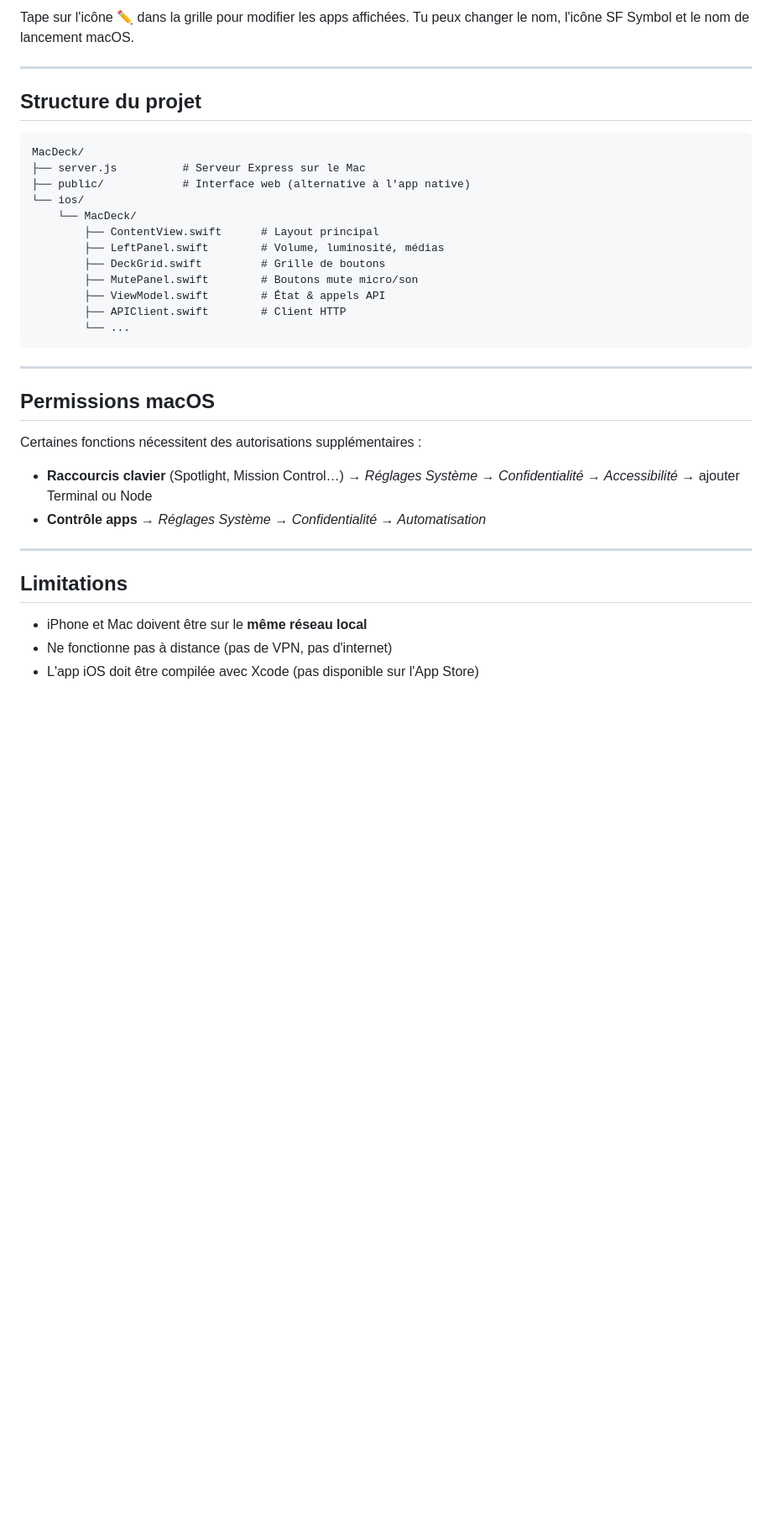
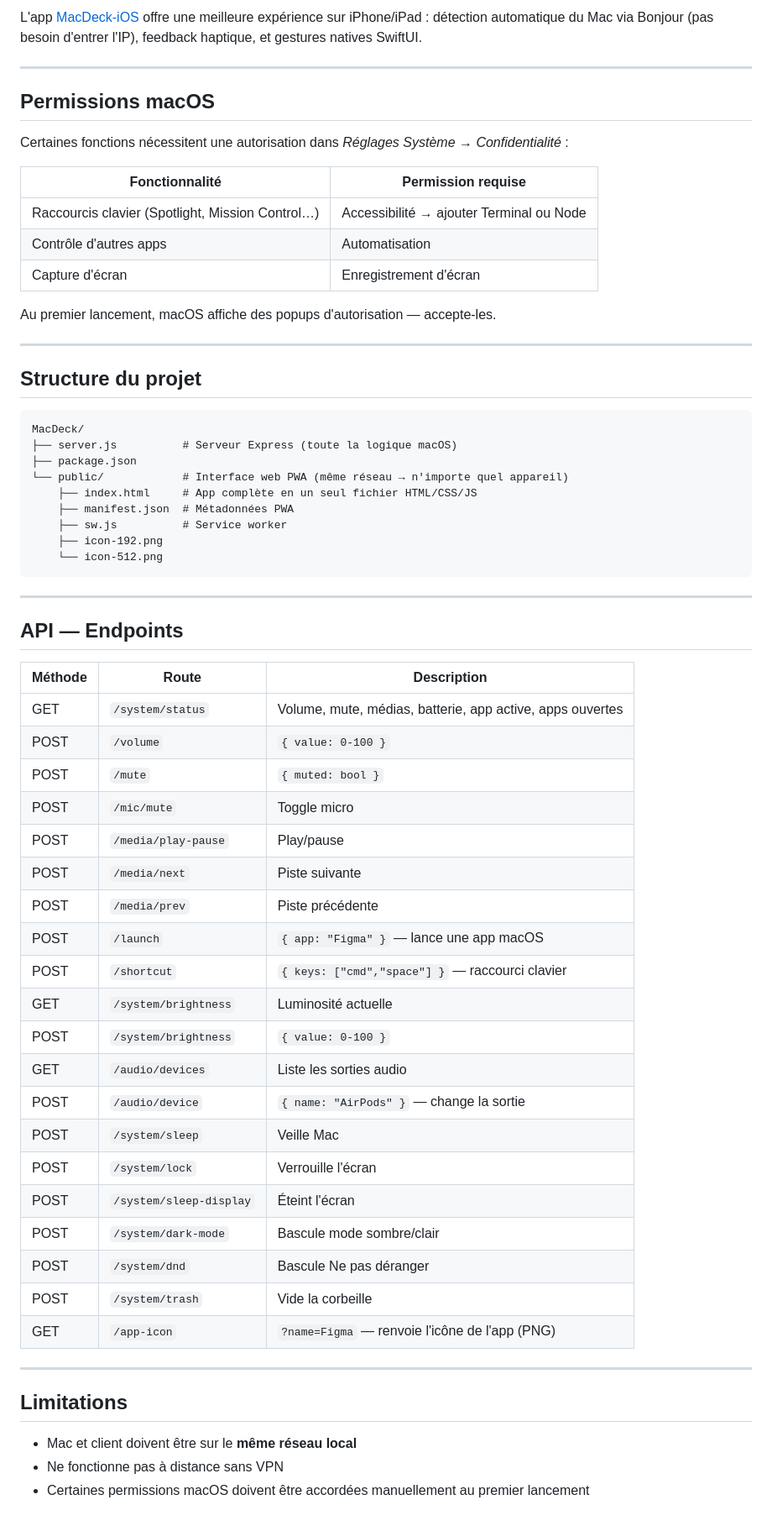
Before and after one commit to Andre27aj/MacDeck, a Markdown page: README.md, the part around one of its changes. Shown at 84% size. Rendered like a GitHub page; blank space fills up the shorter version.

````diff
--- a/README.md
+++ b/README.md
@@ -80,5 +77,19 @@ Ouvre `MacDeck.xcodeproj` dans Xcode :
 
-Tape sur l'icône ✏️ dans la grille pour modifier les apps affichées. Tu peux changer le nom, l'icône SF Symbol et le nom de lancement macOS.
+L'app [MacDeck-iOS](https://github.com/Andre27aj/MacDeck-iOS) offre une meilleure expérience sur iPhone/iPad : détection automatique du Mac via Bonjour (pas besoin d'entrer l'IP), feedback haptique, et gestures natives SwiftUI.
+
+---
+
+## Permissions macOS
+
+Certaines fonctions nécessitent une autorisation dans *Réglages Système → Confidentialité* :
+
+| Fonctionnalité | Permission requise |
+|---|---|
+| Raccourcis clavier (Spotlight, Mission Control…) | Accessibilité → ajouter Terminal ou Node |
+| Contrôle d'autres apps | Automatisation |
+| Capture d'écran | Enregistrement d'écran |
+
+Au premier lancement, macOS affiche des popups d'autorisation — accepte-les.
 
 ---
 
@@ -86,32 +97,47 @@ Tape sur l'icône ✏️ dans la grille pour modifier les apps affichées. Tu pe
 
 ```
 MacDeck/
-├── server.js          # Serveur Express sur le Mac
-├── public/            # Interface web (alternative à l'app native)
-└── ios/
-    └── MacDeck/
-        ├── ContentView.swift      # Layout principal
-        ├── LeftPanel.swift        # Volume, luminosité, médias
-        ├── DeckGrid.swift         # Grille de boutons
-        ├── MutePanel.swift        # Boutons mute micro/son
-        ├── ViewModel.swift        # État & appels API
-        ├── APIClient.swift        # Client HTTP
-        └── ...
+├── server.js          # Serveur Express (toute la logique macOS)
+├── package.json
+└── public/            # Interface web PWA (même réseau → n'importe quel appareil)
+    ├── index.html     # App complète en un seul fichier HTML/CSS/JS
+    ├── manifest.json  # Métadonnées PWA
+    ├── sw.js          # Service worker
+    ├── icon-192.png
+    └── icon-512.png
 ```
 
 ---
 
-## Permissions macOS
+## API — Endpoints
 
-Certaines fonctions nécessitent des autorisations supplémentaires :
-
-- **Raccourcis clavier** (Spotlight, Mission Control…) → *Réglages Système → Confidentialité → Accessibilité* → ajouter Terminal ou Node
-- **Contrôle apps** → *Réglages Système → Confidentialité → Automatisation*
+| Méthode | Route | Description |
+|---------|-------|-------------|
+| GET | `/system/status` | Volume, mute, médias, batterie, app active, apps ouvertes |
+| POST | `/volume` | `{ value: 0-100 }` |
+| POST | `/mute` | `{ muted: bool }` |
+| POST | `/mic/mute` | Toggle micro |
+| POST | `/media/play-pause` | Play/pause |
+| POST | `/media/next` | Piste suivante |
+| POST | `/media/prev` | Piste précédente |
+| POST | `/launch` | `{ app: "Figma" }` — lance une app macOS |
+| POST | `/shortcut` | `{ keys: ["cmd","space"] }` — raccourci clavier |
+| GET | `/system/brightness` | Luminosité actuelle |
+| POST | `/system/brightness` | `{ value: 0-100 }` |
+| GET | `/audio/devices` | Liste les sorties audio |
+| POST | `/audio/device` | `{ name: "AirPods" }` — change la sortie |
+| POST | `/system/sleep` | Veille Mac |
+| POST | `/system/lock` | Verrouille l'écran |
+| POST | `/system/sleep-display` | Éteint l'écran |
+| POST | `/system/dark-mode` | Bascule mode sombre/clair |
+| POST | `/system/dnd` | Bascule Ne pas déranger |
+| POST | `/system/trash` | Vide la corbeille |
+| GET | `/app-icon` | `?name=Figma` — renvoie l'icône de l'app (PNG) |
 
 ---
 
 ## Limitations
 
-- iPhone et Mac doivent être sur le **même réseau local**
-- Ne fonctionne pas à distance (pas de VPN, pas d'internet)
-- L'app iOS doit être compilée avec Xcode (pas disponible sur l'App Store)
+- Mac et client doivent être sur le **même réseau local**
+- Ne fonctionne pas à distance sans VPN
+- Certaines permissions macOS doivent être accordées manuellement au premier lancement
````
Also changed, not shown: other parts of README.md (+46 -49 lines).
